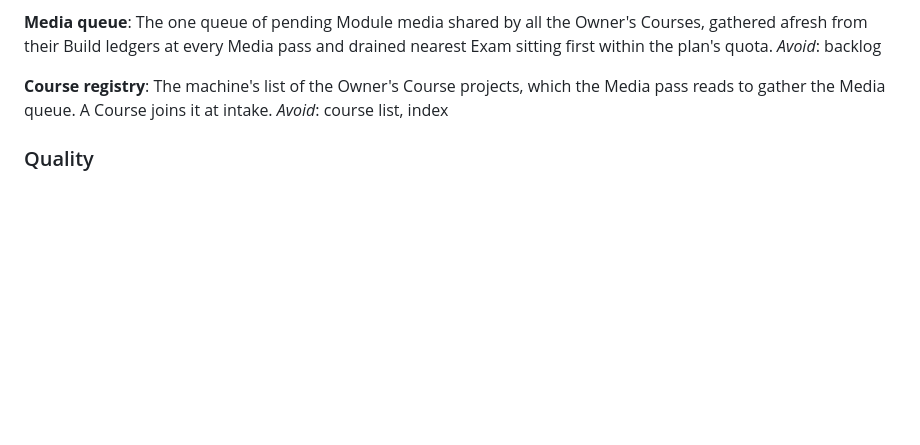
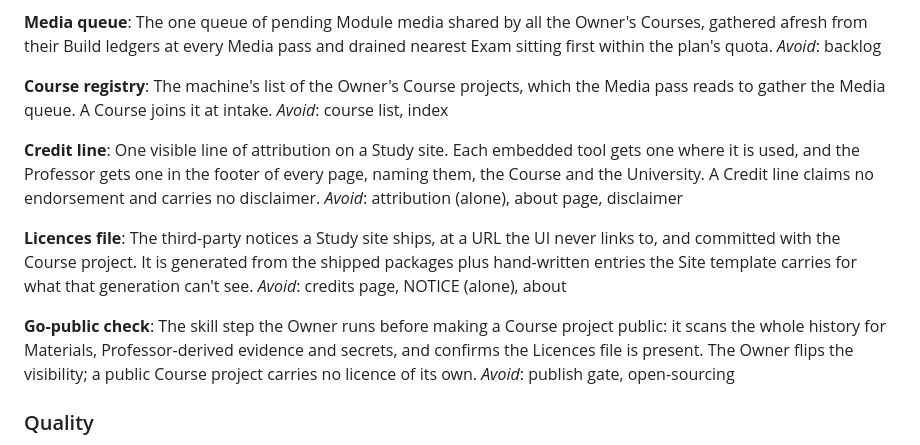
Before and after one commit to seifyounes/learn-premium, a Markdown page: CONTEXT.md, the part around the change. Rendered like a GitHub page; blank space fills up the shorter version.

Commit message:
docs: add Credit line, Licences file and Go-public check to the glossary (ticket #34)
Co-Authored-By: Claude Opus 5.5 <noreply@anthropic.com>

```diff
--- a/CONTEXT.md
+++ b/CONTEXT.md
@@ -242,6 +242,24 @@ The machine's list of the Owner's Course projects, which the Media pass reads to
 queue. A Course joins it at intake.
 _Avoid_: course list, index
 
+**Credit line**:
+One visible line of attribution on a Study site. Each embedded tool gets one where it is used,
+and the Professor gets one in the footer of every page, naming them, the Course and the
+University. A Credit line claims no endorsement and carries no disclaimer.
+_Avoid_: attribution (alone), about page, disclaimer
+
+**Licences file**:
+The third-party notices a Study site ships, at a URL the UI never links to, and committed with the
+Course project. It is generated from the shipped packages plus hand-written entries the Site
+template carries for what that generation can't see.
+_Avoid_: credits page, NOTICE (alone), about
+
+**Go-public check**:
+The skill step the Owner runs before making a Course project public: it scans the whole history
+for Materials, Professor-derived evidence and secrets, and confirms the Licences file is present.
+The Owner flips the visibility; a public Course project carries no licence of its own.
+_Avoid_: publish gate, open-sourcing
+
 ### Quality
 
 **Gate**:
```
